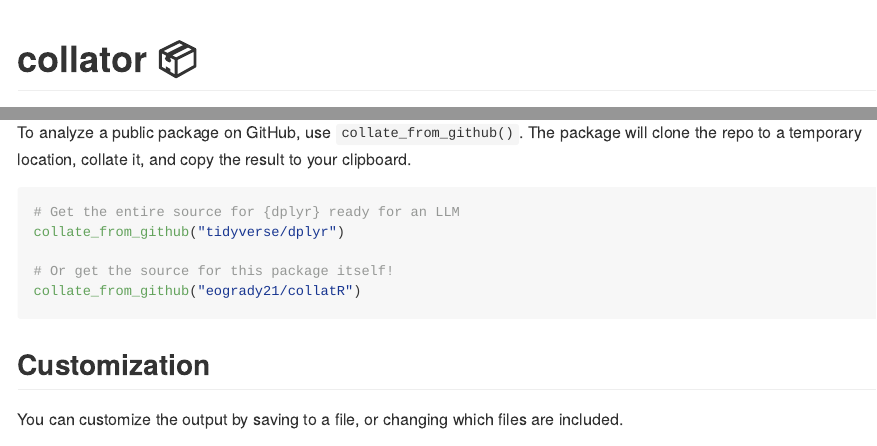
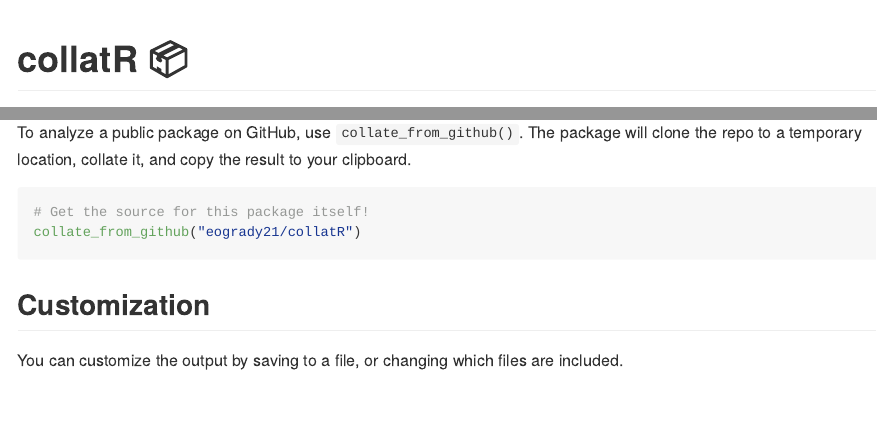
Before and after one commit to EOGrady21/collatR, an R Markdown document (README.Rmd): the page in a window 1100 px wide, from its top, and a second part further down, joined at a grey line. The pictures show the output file README.md that the author committed with the source, drawn offline in the style of GitHub; badge pictures from the web are left out.

Commit message:
update readme

````diff
--- a/README.Rmd
+++ b/README.Rmd
@@ -4,7 +4,7 @@ output: github_document
 
 <!-- README.md is generated from README.Rmd. Please edit that file -->
 
-# collator 📦
+# collatR 📦
 
 <!-- badges: start -->
 [![R-CMD-check](https://github.com/eogrady21/collatR/actions/workflows/R-CMD-check.yaml/badge.svg)](https://github.com/eogrady21/collatR/actions/workflows/R-CMD-check.yaml)
@@ -49,10 +49,7 @@ collate_from_path()
 To analyze a public package on GitHub, use `collate_from_github()`. The package will clone the repo to a temporary location, collate it, and copy the result to your clipboard.
 
 ```r
-# Get the entire source for {dplyr} ready for an LLM
-collate_from_github("tidyverse/dplyr")
-
-# Or get the source for this package itself!
+# Get the source for this package itself!
 collate_from_github("eogrady21/collatR")
 ```
 
````
Also changed, not shown: README.md.
